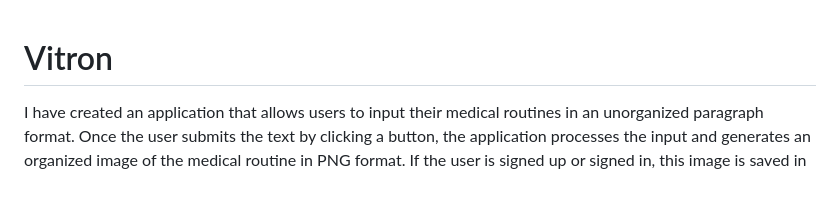
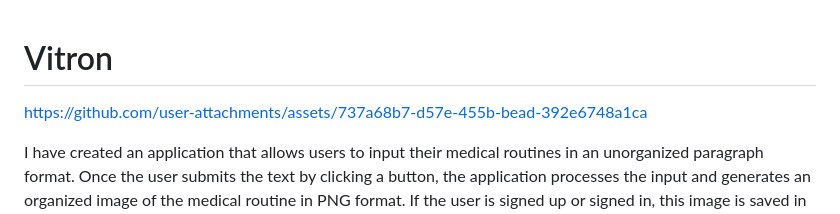
Before and after one commit to AgnivaMaiti/MediCure, a Markdown page: README.md, the part around the change. Rendered like a GitHub page; blank space fills up the shorter version.

```diff
--- a/README.md
+++ b/README.md
@@ -1,4 +1,10 @@
 # Vitron
+
+
+
+https://github.com/user-attachments/assets/737a68b7-d57e-455b-bead-392e6748a1ca
+
+
 
 I have created an application that allows users to input their medical routines in an unorganized paragraph format. Once the user submits the text by clicking a button, the application processes the input and generates an organized image of the medical routine in PNG format. If the user is signed up or signed in, this image is saved in their history. Users also have the option to share the image via a link that can be easily copied from the app. For users who are not signed in, the image will be automatically deleted by a cron job after 24 hours.
 
```
